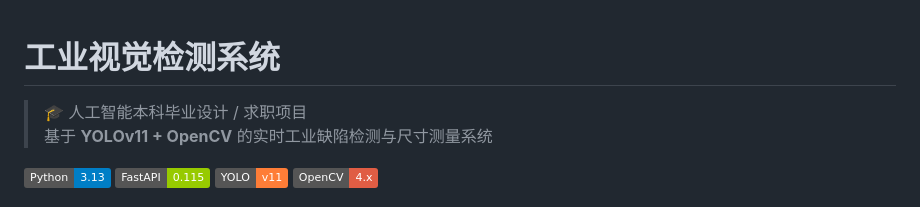
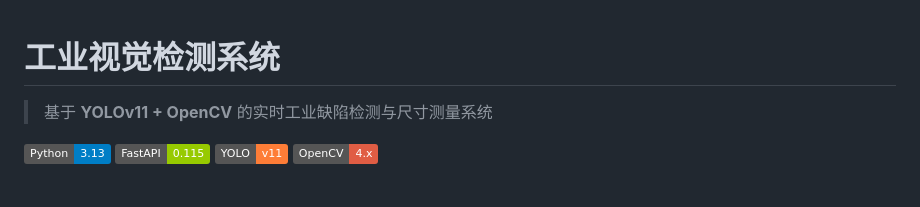
Before and after one commit to zzstqs/industrial-defect-detection, a Markdown page: README.md, the part around the change. Drawn GitHub-style; badges without logos.

Commit message:
Clean up README formatting
Removed unnecessary line and adjusted formatting.

```diff
--- a/README.md
+++ b/README.md
@@ -1,6 +1,5 @@
 # 工业视觉检测系统
 
-> 🎓 人工智能本科毕业设计 / 求职项目
 > 基于 **YOLOv11 + OpenCV** 的实时工业缺陷检测与尺寸测量系统
 
 ![Python](https://img.shields.io/badge/Python-3.13-blue) ![FastAPI](https://img.shields.io/badge/FastAPI-0.115-green) ![YOLO](https://img.shields.io/badge/YOLO-v11-orange) ![OpenCV](https://img.shields.io/badge/OpenCV-4.x-red)
```
